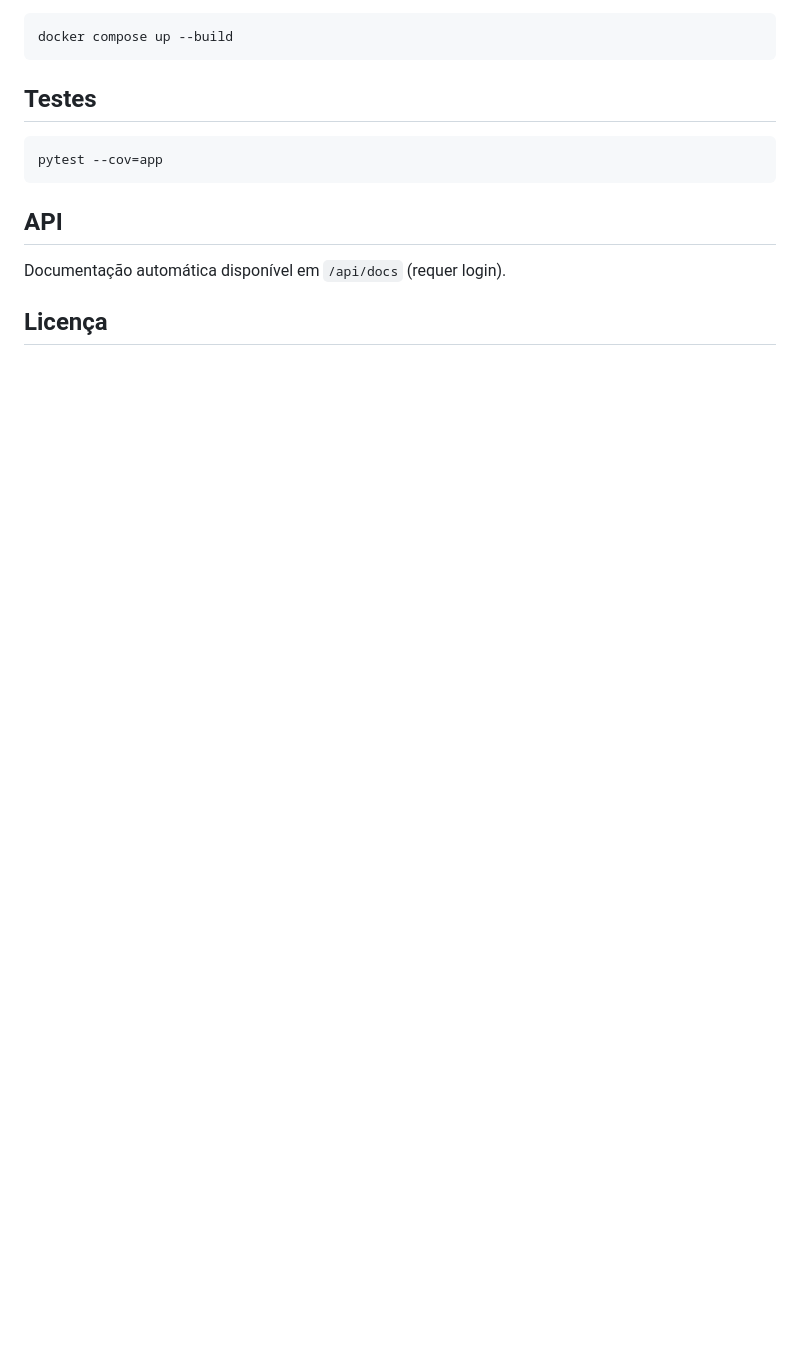
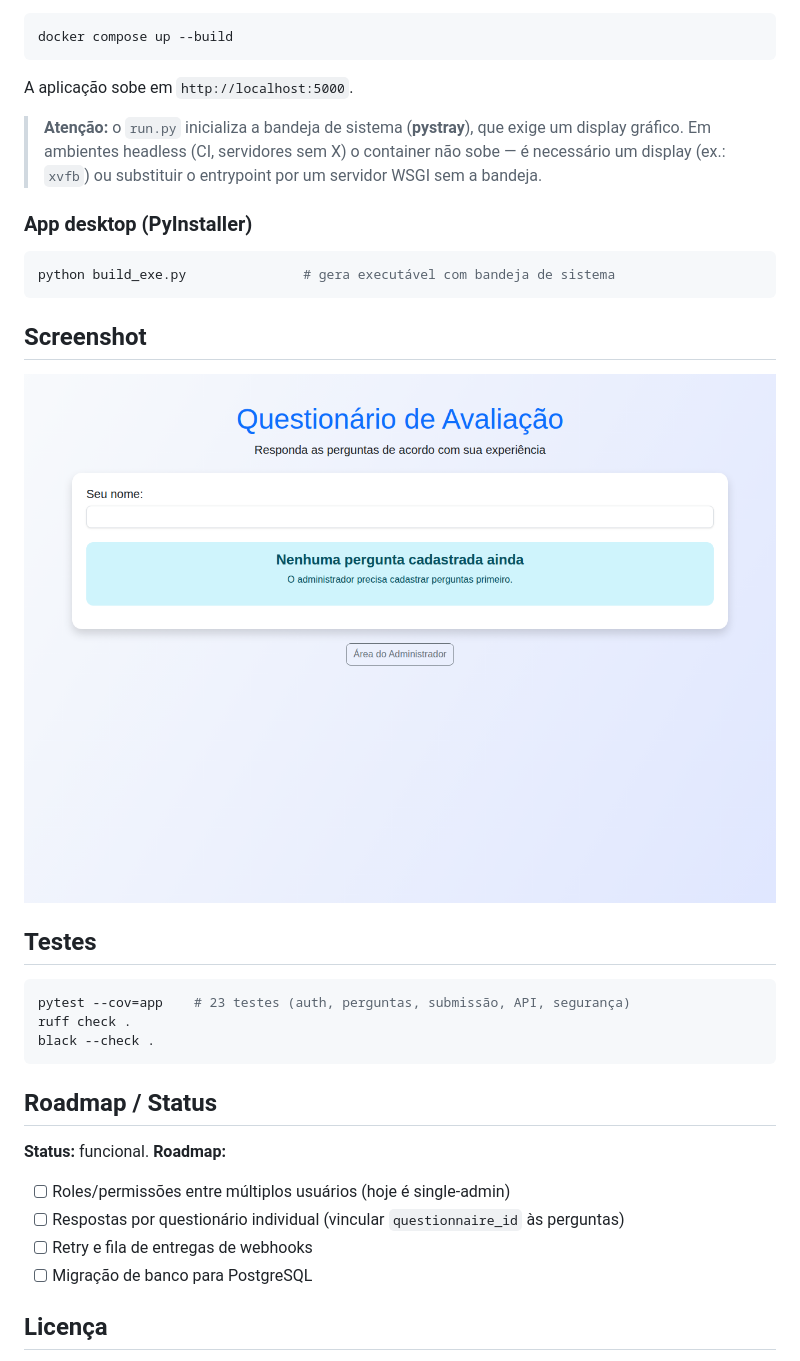
Before and after one commit to GabrielMatozo/questionnaire-manager, a Markdown page: README.md, the part around the change printed below. Rendered like a GitHub page; pictures changed too: docs/SCREENSHOT.png (added); blank space fills up the shorter version.

Commit message:
docs: README padronizado e licença MIT

````diff
--- a/README.md
+++ b/README.md
@@ -70,15 +75,36 @@ Acesse `http://127.0.0.1:5000`.
 docker compose up --build
 ```
 
+A aplicação sobe em `http://localhost:5000`.
+
+> **Atenção:** o `run.py` inicializa a bandeja de sistema (**pystray**), que exige um display gráfico. Em ambientes headless (CI, servidores sem X) o container não sobe — é necessário um display (ex.: `xvfb`) ou substituir o entrypoint por um servidor WSGI sem a bandeja.
+
+### App desktop (PyInstaller)
+
+```bash
+python build_exe.py               # gera executável com bandeja de sistema
+```
+
+## Screenshot
+
+![Interface web](docs/SCREENSHOT.png)
+
 ## Testes
 
 ```bash
-pytest --cov=app
+pytest --cov=app    # 23 testes (auth, perguntas, submissão, API, segurança)
+ruff check .
+black --check .
 ```
 
-## API
+## Roadmap / Status
 
-Documentação automática disponível em `/api/docs` (requer login).
+**Status:** funcional. **Roadmap:**
+
+- [ ] Roles/permissões entre múltiplos usuários (hoje é single-admin)
+- [ ] Respostas por questionário individual (vincular `questionnaire_id` às perguntas)
+- [ ] Retry e fila de entregas de webhooks
+- [ ] Migração de banco para PostgreSQL
 
 ## Licença
 
````
Also changed, not shown: other parts of README.md (+58 -53 lines), 3 other files.
